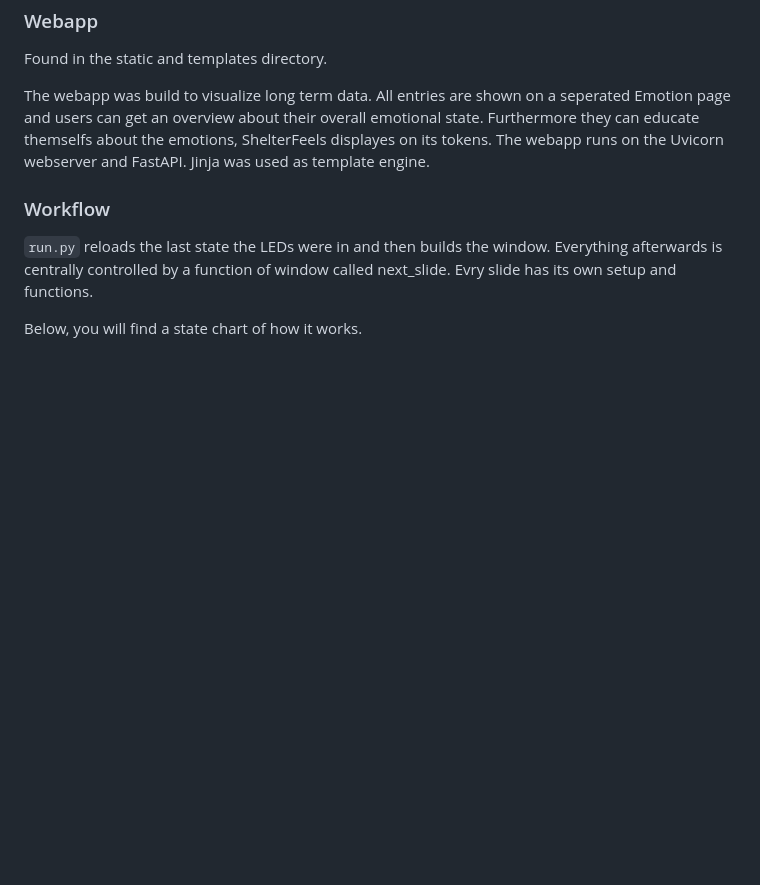
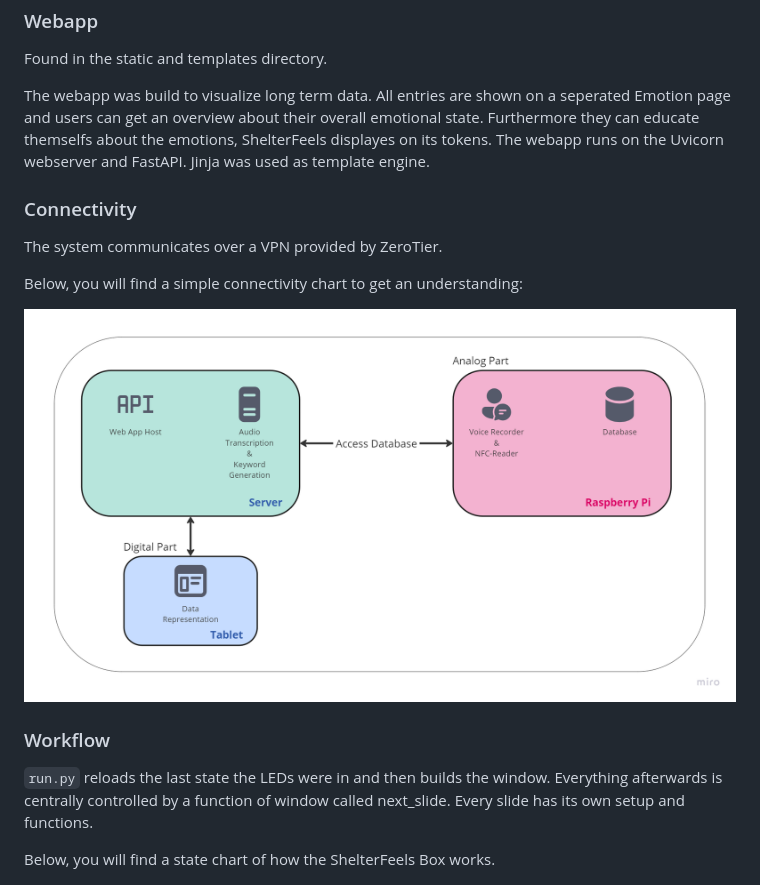
Before and after one commit to Philipp1305/ShelterFeels2.0, a Markdown page: README.md, the part around one of its changes. Rendered like a GitHub page; blank space fills up the shorter version.

```diff
--- a/README.md
+++ b/README.md
@@ -90,10 +90,18 @@ Found in the static and templates directory.
 
 The webapp was build to visualize long term data. All entries are shown on a seperated Emotion page and users can get an overview about their overall emotional state. Furthermore they can educate themselfs about the emotions, ShelterFeels displayes on its tokens. The webapp runs on the Uvicorn webserver and FastAPI. Jinja was used as template engine.
 
+### Connectivity
+
+The system communicates over a VPN provided by ZeroTier.
+
+Below, you will find a simple connectivity chart to get an understanding:
+
+![connectivity chart of ShelterFeels](connectivitydiagram.png)
+
 ### Workflow
 
-`run.py` reloads the last state the LEDs were in and then builds the window. Everything afterwards is centrally controlled by a function of window called next_slide. Evry slide has its own setup and functions.
+`run.py` reloads the last state the LEDs were in and then builds the window. Everything afterwards is centrally controlled by a function of window called next_slide. Every slide has its own setup and functions.
 
-Below, you will find a state chart of how it works.
+Below, you will find a state chart of how the ShelterFeels Box works.
 
 ![state chart of ShelterFeels](shelterfeels_state_chart.png)
```
Also changed, not shown: other parts of README.md (+4 -0 lines).
